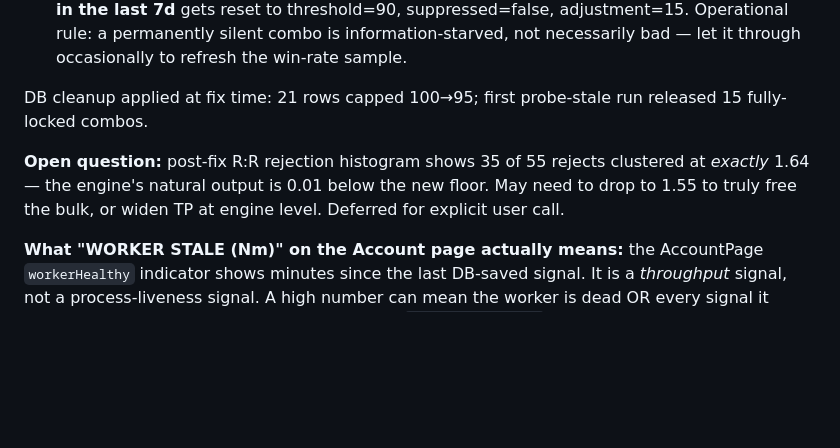
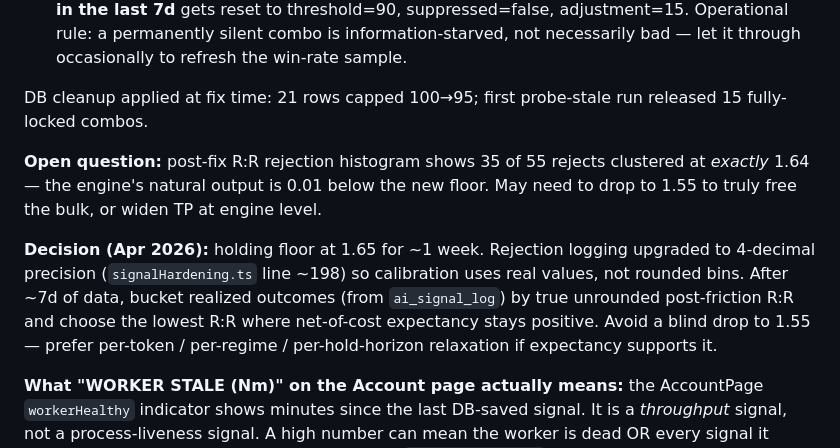
Before and after one commit to Airwolf416/CLVRQuantAi, a Markdown page: replit.md, the part around the change. Rendered like a GitHub page; blank space fills up the shorter version.

Commit message:
Update documentation to reflect recent trade engine adjustments
Update replit.md to document the R:R floor decision, the upgrade to 4-decimal precision for rejection logging, and the plan for future calibration based on realized expectancy.

Replit-Commit-Author: Agent
Replit-Commit-Session-Id: 40a173fd-918b-4825-a6eb-e8f63959e271
Replit-Commit-Checkpoint-Type: full_checkpoint
Replit-Commit-Event-Id: 3ed25585-3506-4962-9e28-732b14e9d894
Replit-Commit-Screenshot-Url: https://storage.googleapis.com/screenshot-production-us-central1/3de2fd41-f504-4eaf-ba65-878dcd6b576e/40a173fd-918b-4825-a6eb-e8f63959e271/jJtDsVg
Replit-Helium-Checkpoint-Created: true

```diff
--- a/replit.md
+++ b/replit.md
@@ -148,6 +148,8 @@ Two-knob fix:
 
 DB cleanup applied at fix time: 21 rows capped 100→95; first probe-stale run released 15 fully-locked combos.
 
-**Open question:** post-fix R:R rejection histogram shows 35 of 55 rejects clustered at *exactly* 1.64 — the engine's natural output is 0.01 below the new floor. May need to drop to 1.55 to truly free the bulk, or widen TP at engine level. Deferred for explicit user call.
+**Open question:** post-fix R:R rejection histogram shows 35 of 55 rejects clustered at *exactly* 1.64 — the engine's natural output is 0.01 below the new floor. May need to drop to 1.55 to truly free the bulk, or widen TP at engine level.
+
+**Decision (Apr 2026):** holding floor at 1.65 for ~1 week. Rejection logging upgraded to 4-decimal precision (`signalHardening.ts` line ~198) so calibration uses real values, not rounded bins. After ~7d of data, bucket realized outcomes (from `ai_signal_log`) by true unrounded post-friction R:R and choose the lowest R:R where net-of-cost expectancy stays positive. Avoid a blind drop to 1.55 — prefer per-token / per-regime / per-hold-horizon relaxation if expectancy supports it.
 
 **What "WORKER STALE (Nm)" on the Account page actually means:** the AccountPage `workerHealthy` indicator shows minutes since the last DB-saved signal. It is a *throughput* signal, not a process-liveness signal. A high number can mean the worker is dead OR every signal it produced was rejected by gates. Always check `signal_rejections` before assuming the worker is dead.
```
